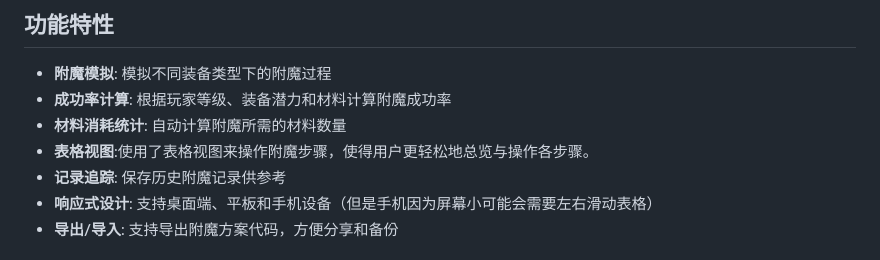
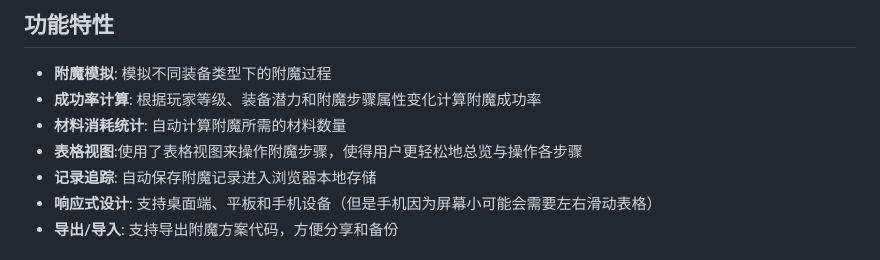
Before and after one commit to sunny-wind-i/Toram-EnchantmentSimulator, a Markdown page: README.md, the part around the change printed below. Drawn GitHub-style.

Commit message:
doc: 更新文档

```diff
--- a/README.md
+++ b/README.md
@@ -20,10 +20,10 @@
 ## 功能特性
 
 - **附魔模拟**: 模拟不同装备类型下的附魔过程
-- **成功率计算**: 根据玩家等级、装备潜力和材料计算附魔成功率
+- **成功率计算**: 根据玩家等级、装备潜力和附魔步骤属性变化计算附魔成功率
 - **材料消耗统计**: 自动计算附魔所需的材料数量
-- **表格视图**:使用了表格视图来操作附魔步骤，使得用户更轻松地总览与操作各步骤。
-- **记录追踪**: 保存历史附魔记录供参考
+- **表格视图**:使用了表格视图来操作附魔步骤，使得用户更轻松地总览与操作各步骤
+- **记录追踪**: 自动保存附魔记录进入浏览器本地存储
 - **响应式设计**: 支持桌面端、平板和手机设备（但是手机因为屏幕小可能会需要左右滑动表格）
 - **导出/导入**: 支持导出附魔方案代码，方便分享和备份
 
```
Also changed, not shown: other parts of README.md (+1 -1 lines).
